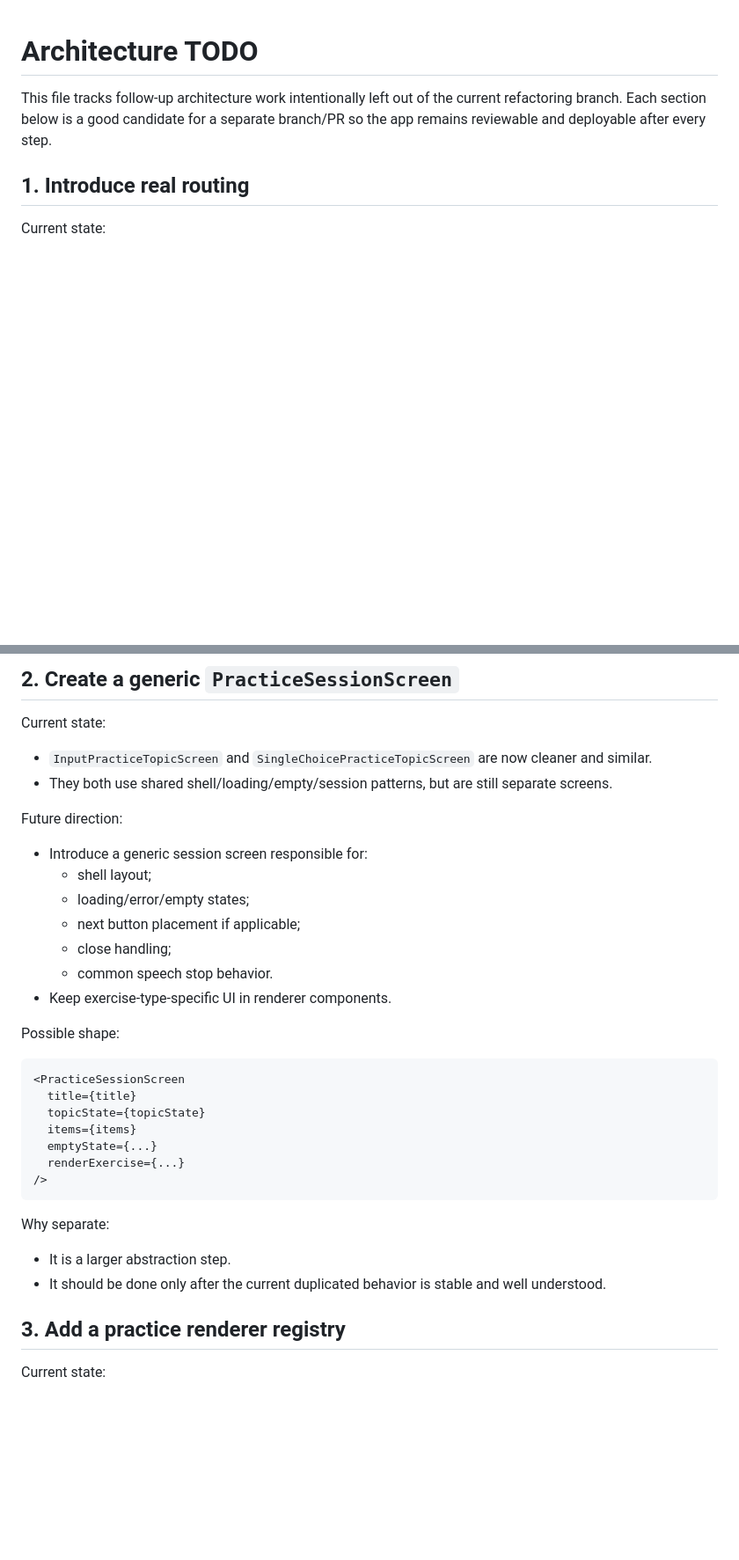
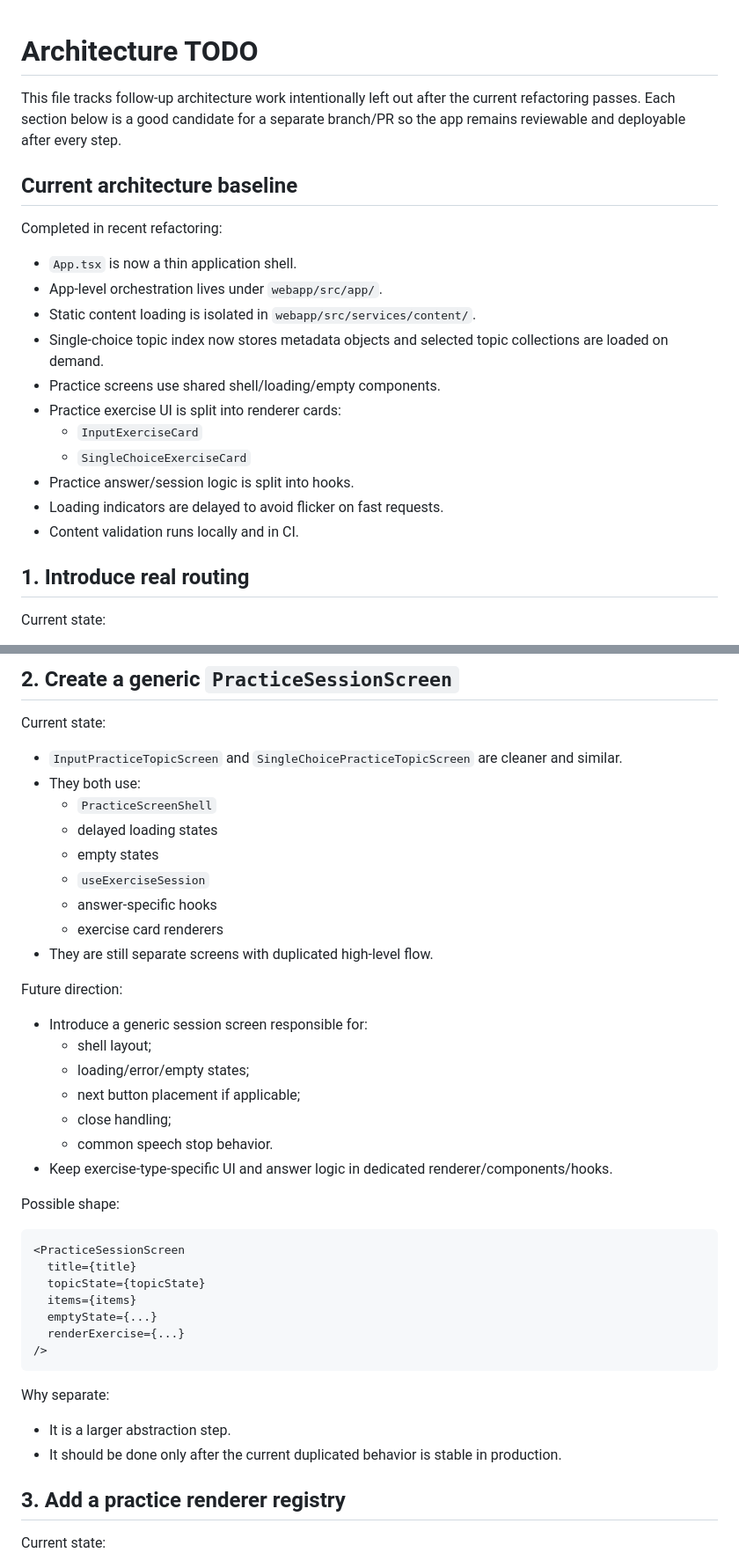
Before and after one commit to davletova/prep_greek, a Markdown page: ARCH_TODO.md, 2 parts joined by grey strips. Shown at 88% size. Rendered like a GitHub page; blank space fills up the shorter version.

Commit message:
docs: refresh architecture todo

```diff
--- a/ARCH_TODO.md
+++ b/ARCH_TODO.md
@@ -1,6 +1,22 @@
 # Architecture TODO
 
-This file tracks follow-up architecture work intentionally left out of the current refactoring branch. Each section below is a good candidate for a separate branch/PR so the app remains reviewable and deployable after every step.
+This file tracks follow-up architecture work intentionally left out after the current refactoring passes. Each section below is a good candidate for a separate branch/PR so the app remains reviewable and deployable after every step.
+
+## Current architecture baseline
+
+Completed in recent refactoring:
+
+- `App.tsx` is now a thin application shell.
+- App-level orchestration lives under `webapp/src/app/`.
+- Static content loading is isolated in `webapp/src/services/content/`.
+- Single-choice topic index now stores metadata objects and selected topic collections are loaded on demand.
+- Practice screens use shared shell/loading/empty components.
+- Practice exercise UI is split into renderer cards:
+  - `InputExerciseCard`
+  - `SingleChoiceExerciseCard`
+- Practice answer/session logic is split into hooks.
+- Loading indicators are delayed to avoid flicker on fast requests.
+- Content validation runs locally and in CI.
 
 ## 1. Introduce real routing
 
@@ -33,8 +49,15 @@ Why separate:
 
 Current state:
 
-- `InputPracticeTopicScreen` and `SingleChoicePracticeTopicScreen` are now cleaner and similar.
-- They both use shared shell/loading/empty/session patterns, but are still separate screens.
+- `InputPracticeTopicScreen` and `SingleChoicePracticeTopicScreen` are cleaner and similar.
+- They both use:
+  - `PracticeScreenShell`
+  - delayed loading states
+  - empty states
+  - `useExerciseSession`
+  - answer-specific hooks
+  - exercise card renderers
+- They are still separate screens with duplicated high-level flow.
 
 Future direction:
 
@@ -44,7 +67,7 @@ Future direction:
   - next button placement if applicable;
   - close handling;
   - common speech stop behavior.
-- Keep exercise-type-specific UI in renderer components.
+- Keep exercise-type-specific UI and answer logic in dedicated renderer/components/hooks.
 
 Possible shape:
 
@@ -61,7 +84,7 @@ Possible shape:
 Why separate:
 
 - It is a larger abstraction step.
-- It should be done only after the current duplicated behavior is stable and well understood.
+- It should be done only after the current duplicated behavior is stable in production.
 
 ## 3. Add a practice renderer registry
 
```
Also changed, not shown: other parts of ARCH_TODO.md (+23 -5 lines).
